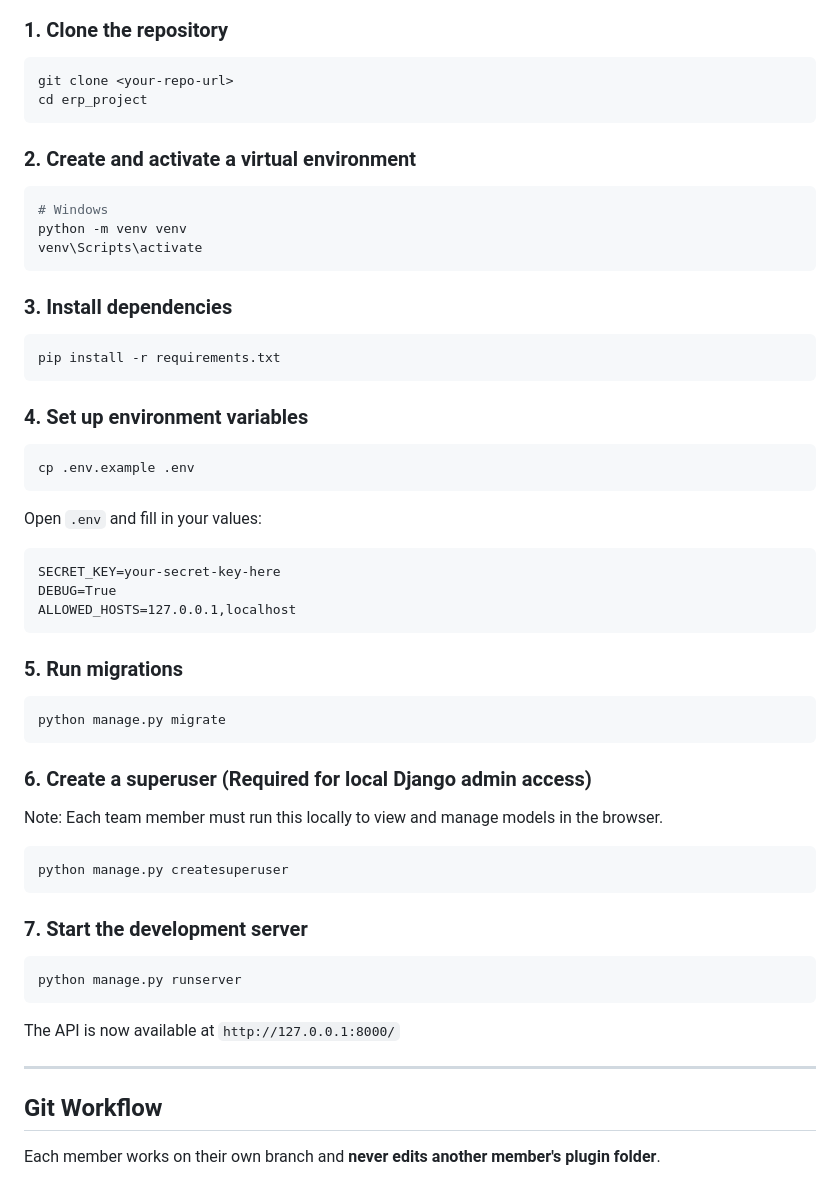
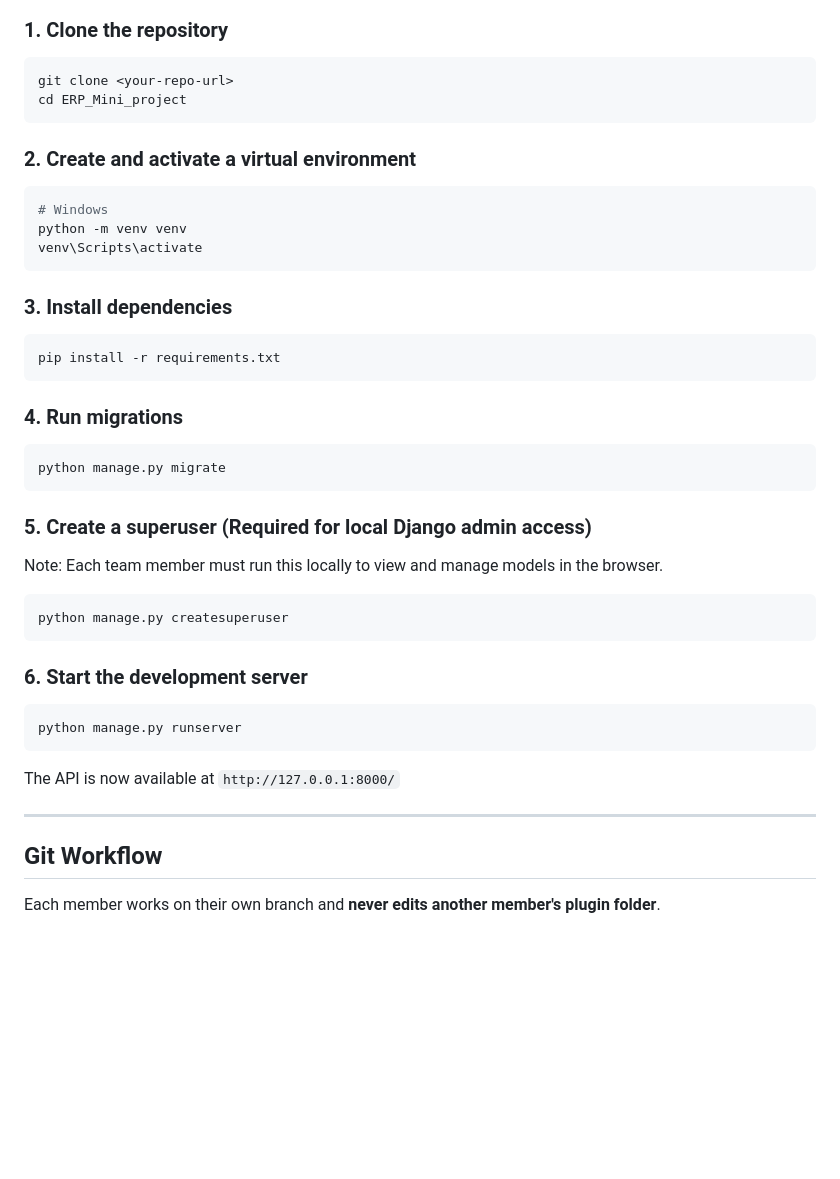
Before and after one commit to franckludovic/ERP_Mini_Project, a Markdown page: Readme.md, the part around the change. Rendered like a GitHub page; blank space fills up the shorter version.

Commit message:
read me fie modified

````diff
--- a/Readme.md
+++ b/Readme.md
@@ -10,7 +10,7 @@ This is a team ERP project built with a **plugin architecture** — each team me
 
 ```bash
 git clone <your-repo-url>
-cd erp_project
+cd ERP_Mini_project
 ```
 
 ### 2. Create and activate a virtual environment
@@ -27,34 +27,20 @@ venv\Scripts\activate
 pip install -r requirements.txt
 ```
 
-### 4. Set up environment variables
-
-```bash
-cp .env.example .env
-```
-
-Open `.env` and fill in your values:
-
-```
-SECRET_KEY=your-secret-key-here
-DEBUG=True
-ALLOWED_HOSTS=127.0.0.1,localhost
-```
-
-### 5. Run migrations
+### 4. Run migrations
 
 ```bash
 python manage.py migrate
 ```
 
-### 6. Create a superuser (Required for local Django admin access)
+### 5. Create a superuser (Required for local Django admin access)
 Note: Each team member must run this locally to view and manage models in the browser.
 
 ```bash
 python manage.py createsuperuser
 ```
 
-### 7. Start the development server
+### 6. Start the development server
 
 ```bash
 python manage.py runserver
@@ -63,7 +49,6 @@ python manage.py runserver
 The API is now available at `http://127.0.0.1:8000/`
 
 ---
-
 
 
 ## Git Workflow
````
